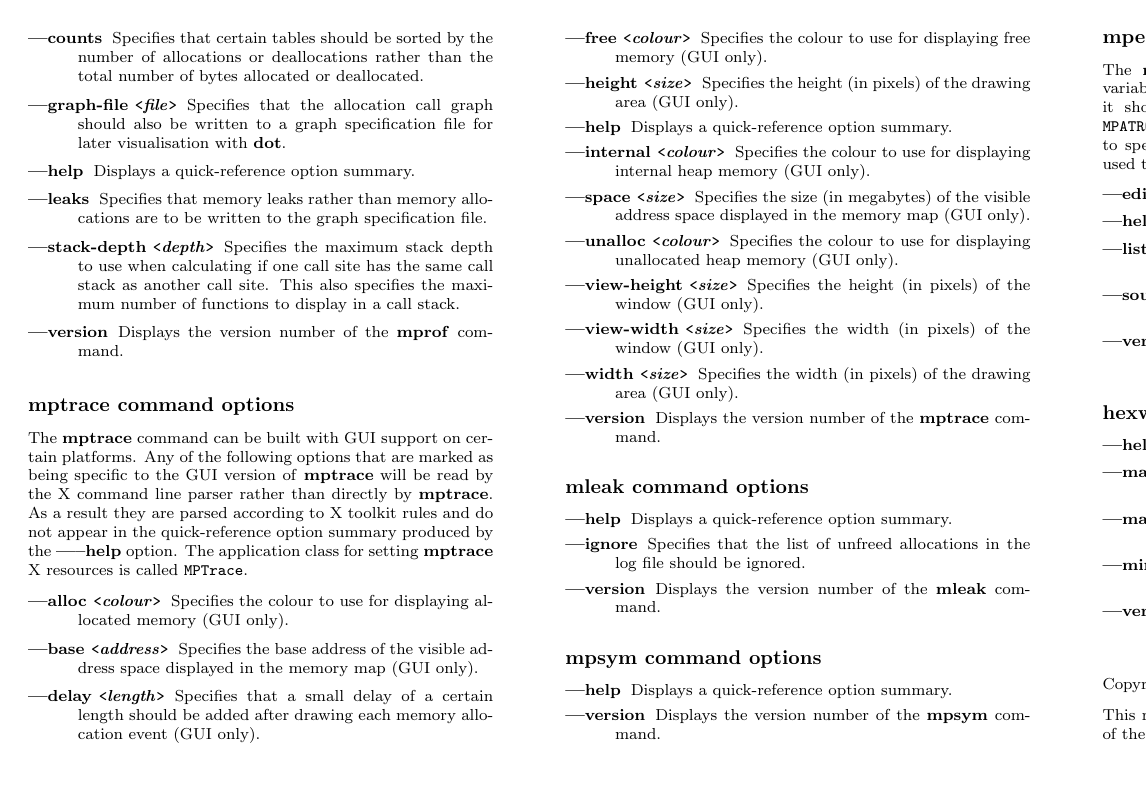
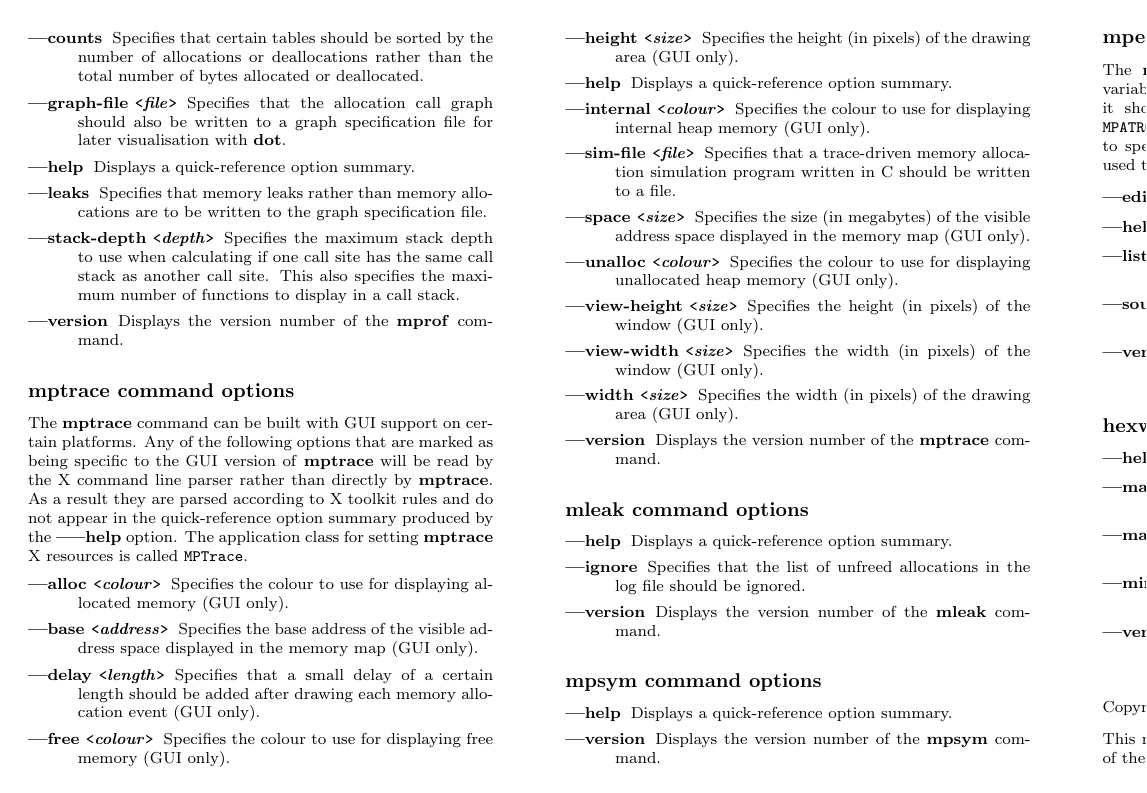
Before and after one commit to groleo/mpatrol, a LaTeX document (doc/refcard.tex): page 4 of 4. Compiled offline with pdfLaTeX.

Commit message:
Updated the commands options

```diff
--- a/doc/refcard.tex
+++ b/doc/refcard.tex
@@ -764,6 +764,9 @@ Specifies the height (in pixels) of the drawing area (GUI only).
 Displays a quick-reference option summary.
 \item[\flagpar{internal}{colour}]
 Specifies the colour to use for displaying internal heap memory (GUI only).
+\item[\flagpar{sim-file}{file}]
+Specifies that a trace-driven memory allocation simulation program written in C
+should be written to a file.
 \item[\flagpar{space}{size}]
 Specifies the size (in megabytes) of the visible address space displayed in the
 memory map (GUI only).
```
Also changed, not shown: doc/refcard.tex (2 more changed lines), 1 other file.
